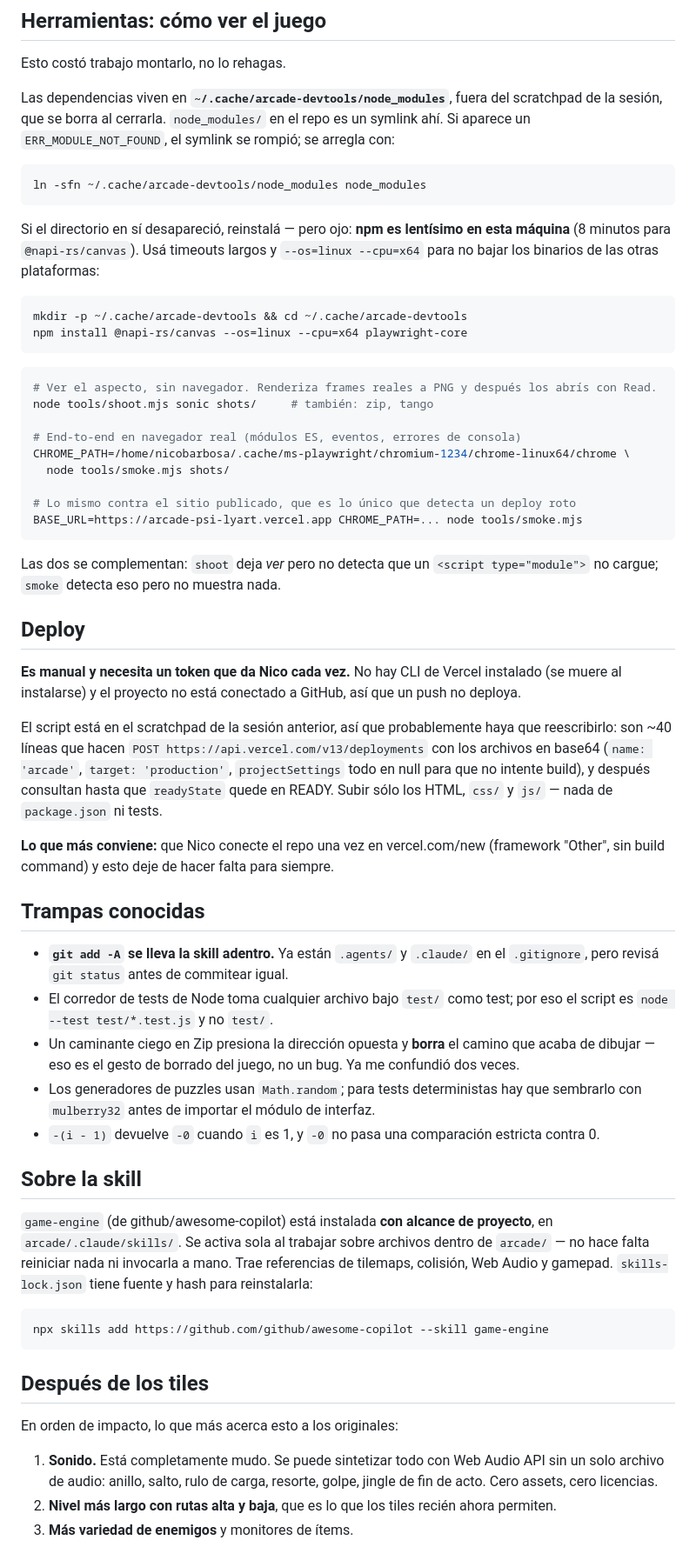
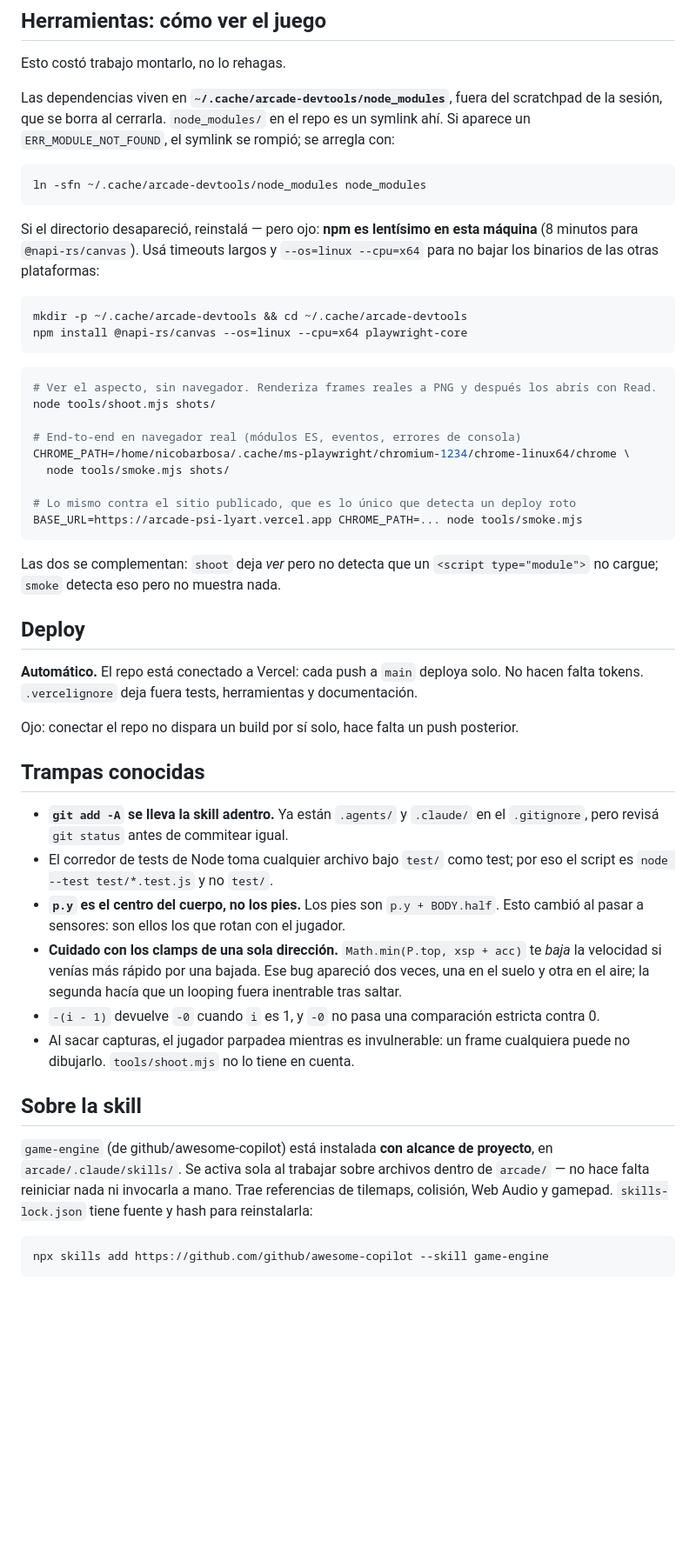
Before and after one commit to nicobarbosa21/arcade, a Markdown page: HANDOFF.md, the part around one of its changes. Shown at 87% size. GitHub-like rendering; blank space fills up the shorter version.

````diff
--- a/HANDOFF.md
+++ b/HANDOFF.md
@@ -64,9 +82,9 @@ aparece un `ERR_MODULE_NOT_FOUND`, el symlink se rompió; se arregla con:
 ln -sfn ~/.cache/arcade-devtools/node_modules node_modules
 ```
 
-Si el directorio en sí desapareció, reinstalá — pero ojo: **npm es lentísimo en esta
-máquina** (8 minutos para `@napi-rs/canvas`). Usá timeouts largos y `--os=linux --cpu=x64`
-para no bajar los binarios de las otras plataformas:
+Si el directorio desapareció, reinstalá — pero ojo: **npm es lentísimo en esta máquina**
+(8 minutos para `@napi-rs/canvas`). Usá timeouts largos y `--os=linux --cpu=x64` para no
+bajar los binarios de las otras plataformas:
 
 ```bash
 mkdir -p ~/.cache/arcade-devtools && cd ~/.cache/arcade-devtools
@@ -75,7 +93,7 @@ npm install @napi-rs/canvas --os=linux --cpu=x64 playwright-core
 
 ```bash
 # Ver el aspecto, sin navegador. Renderiza frames reales a PNG y después los abrís con Read.
-node tools/shoot.mjs sonic shots/     # también: zip, tango
+node tools/shoot.mjs shots/
 
 # End-to-end en navegador real (módulos ES, eventos, errores de consola)
 CHROME_PATH=/home/nicobarbosa/.cache/ms-playwright/chromium-1234/chrome-linux64/chrome \
@@ -90,17 +108,10 @@ no cargue; `smoke` detecta eso pero no muestra nada.
 
 ## Deploy
 
-**Es manual y necesita un token que da Nico cada vez.** No hay CLI de Vercel instalado (se
-muere al instalarse) y el proyecto no está conectado a GitHub, así que un push no deploya.
+**Automático.** El repo está conectado a Vercel: cada push a `main` deploya solo. No hacen
+falta tokens. `.vercelignore` deja fuera tests, herramientas y documentación.
 
-El script está en el scratchpad de la sesión anterior, así que probablemente haya que
-reescribirlo: son ~40 líneas que hacen `POST https://api.vercel.com/v13/deployments` con
-los archivos en base64 (`name: 'arcade'`, `target: 'production'`, `projectSettings` todo en
-null para que no intente build), y después consultan hasta que `readyState` quede en READY.
-Subir sólo los HTML, `css/` y `js/` — nada de `package.json` ni tests.
-
-**Lo que más conviene:** que Nico conecte el repo una vez en vercel.com/new (framework
-"Other", sin build command) y esto deje de hacer falta para siempre.
+Ojo: conectar el repo no dispara un build por sí solo, hace falta un push posterior.
 
 ## Trampas conocidas
 
@@ -108,11 +119,14 @@ Subir sólo los HTML, `css/` y `js/` — nada de `package.json` ni tests.
   `.gitignore`, pero revisá `git status` antes de commitear igual.
 - El corredor de tests de Node toma cualquier archivo bajo `test/` como test; por eso el
   script es `node --test test/*.test.js` y no `test/`.
-- Un caminante ciego en Zip presiona la dirección opuesta y **borra** el camino que acaba de
-  dibujar — eso es el gesto de borrado del juego, no un bug. Ya me confundió dos veces.
-- Los generadores de puzzles usan `Math.random`; para tests deterministas hay que sembrarlo
-  con `mulberry32` antes de importar el módulo de interfaz.
+- **`p.y` es el centro del cuerpo, no los pies.** Los pies son `p.y + BODY.half`. Esto
+  cambió al pasar a sensores: son ellos los que rotan con el jugador.
+- **Cuidado con los clamps de una sola dirección.** `Math.min(P.top, xsp + acc)` te *baja*
+  la velocidad si venías más rápido por una bajada. Ese bug apareció dos veces, una en el
+  suelo y otra en el aire; la segunda hacía que un looping fuera inentrable tras saltar.
 - `-(i - 1)` devuelve `-0` cuando `i` es 1, y `-0` no pasa una comparación estricta contra 0.
+- Al sacar capturas, el jugador parpadea mientras es invulnerable: un frame cualquiera
+  puede no dibujarlo. `tools/shoot.mjs` no lo tiene en cuenta.
 
 ## Sobre la skill
 
@@ -124,13 +138,3 @@ Web Audio y gamepad. `skills-lock.json` tiene fuente y hash para reinstalarla:
 ```bash
 npx skills add https://github.com/github/awesome-copilot --skill game-engine
 ```
-
-## Después de los tiles
-
-En orden de impacto, lo que más acerca esto a los originales:
-
-1. **Sonido.** Está completamente mudo. Se puede sintetizar todo con Web Audio API sin un
-   solo archivo de audio: anillo, salto, rulo de carga, resorte, golpe, jingle de fin de
-   acto. Cero assets, cero licencias.
-2. **Nivel más largo con rutas alta y baja**, que es lo que los tiles recién ahora permiten.
-3. **Más variedad de enemigos** y monitores de ítems.
````
Also changed, not shown: other parts of HANDOFF.md (+34 -16 lines).
